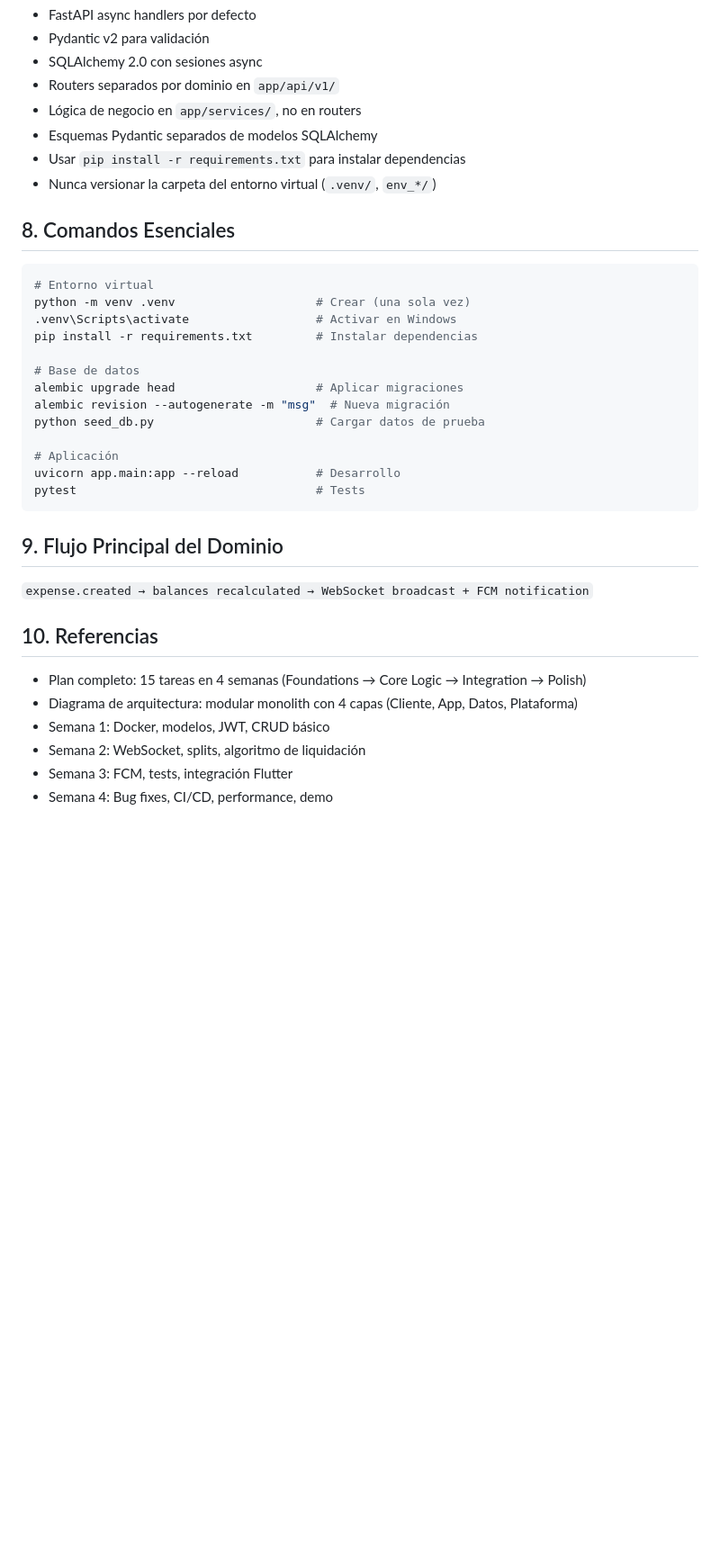
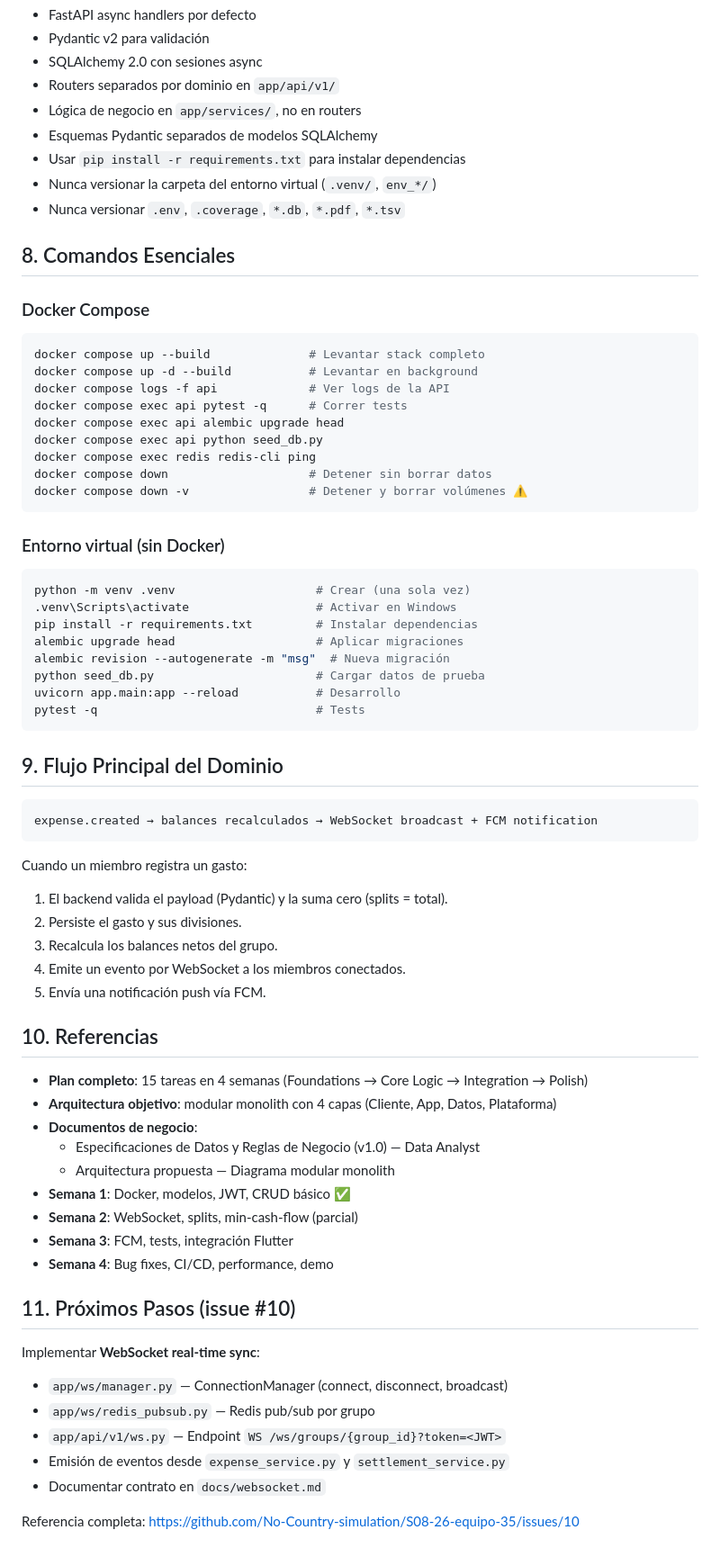
Before and after one commit to No-Country-simulation/S08-26-equipo-35, a Markdown page: AGENTS.md, the part around one of its changes. Shown at 90% size. GitHub-like rendering; blank space fills up the shorter version.

````diff
--- a/AGENTS.md
+++ b/AGENTS.md
@@ -107,31 +158,70 @@ pytest
 - Esquemas Pydantic separados de modelos SQLAlchemy
 - Usar `pip install -r requirements.txt` para instalar dependencias
 - Nunca versionar la carpeta del entorno virtual (`.venv/`, `env_*/`)
+- Nunca versionar `.env`, `.coverage`, `*.db`, `*.pdf`, `*.tsv`
 
 ## 8. Comandos Esenciales
+
+### Docker Compose
+
 ```bash
-# Entorno virtual
+docker compose up --build              # Levantar stack completo
+docker compose up -d --build           # Levantar en background
+docker compose logs -f api             # Ver logs de la API
+docker compose exec api pytest -q      # Correr tests
+docker compose exec api alembic upgrade head
+docker compose exec api python seed_db.py
+docker compose exec redis redis-cli ping
+docker compose down                    # Detener sin borrar datos
+docker compose down -v                 # Detener y borrar volúmenes ⚠️
+```
+
+### Entorno virtual (sin Docker)
+
+```bash
 python -m venv .venv                    # Crear (una sola vez)
 .venv\Scripts\activate                  # Activar en Windows
 pip install -r requirements.txt         # Instalar dependencias
-
-# Base de datos
 alembic upgrade head                    # Aplicar migraciones
 alembic revision --autogenerate -m "msg"  # Nueva migración
 python seed_db.py                       # Cargar datos de prueba
-
-# Aplicación
 uvicorn app.main:app --reload           # Desarrollo
-pytest                                  # Tests
+pytest -q                               # Tests
 ```
 
 ## 9. Flujo Principal del Dominio
-`expense.created → balances recalculated → WebSocket broadcast + FCM notification`
+
+```
+expense.created → balances recalculados → WebSocket broadcast + FCM notification
+```
+
+Cuando un miembro registra un gasto:
+1. El backend valida el payload (Pydantic) y la suma cero (splits = total).
+2. Persiste el gasto y sus divisiones.
+3. Recalcula los balances netos del grupo.
+4. Emite un evento por WebSocket a los miembros conectados.
+5. Envía una notificación push vía FCM.
 
 ## 10. Referencias
-- Plan completo: 15 tareas en 4 semanas (Foundations → Core Logic → Integration → Polish)
-- Diagrama de arquitectura: modular monolith con 4 capas (Cliente, App, Datos, Plataforma)
-- Semana 1: Docker, modelos, JWT, CRUD básico
-- Semana 2: WebSocket, splits, algoritmo de liquidación
-- Semana 3: FCM, tests, integración Flutter
-- Semana 4: Bug fixes, CI/CD, performance, demo
+
+- **Plan completo**: 15 tareas en 4 semanas (Foundations → Core Logic → Integration → Polish)
+- **Arquitectura objetivo**: modular monolith con 4 capas (Cliente, App, Datos, Plataforma)
+- **Documentos de negocio**:
+  - Especificaciones de Datos y Reglas de Negocio (v1.0) — Data Analyst
+  - Arquitectura propuesta — Diagrama modular monolith
+- **Semana 1**: Docker, modelos, JWT, CRUD básico ✅
+- **Semana 2**: WebSocket, splits, min-cash-flow (parcial)
+- **Semana 3**: FCM, tests, integración Flutter
+- **Semana 4**: Bug fixes, CI/CD, performance, demo
+
+## 11. Próximos Pasos (issue #10)
+
+Implementar **WebSocket real-time sync**:
+
+- `app/ws/manager.py` — ConnectionManager (connect, disconnect, broadcast)
+- `app/ws/redis_pubsub.py` — Redis pub/sub por grupo
+- `app/api/v1/ws.py` — Endpoint `WS /ws/groups/{group_id}?token=<JWT>`
+- Emisión de eventos desde `expense_service.py` y `settlement_service.py`
+- Documentar contrato en `docs/websocket.md`
+
+Referencia completa: https://github.com/No-Country-simulation/S08-26-equipo-35/issues/10
````
Also changed, not shown: other parts of AGENTS.md (+83 -32 lines).
